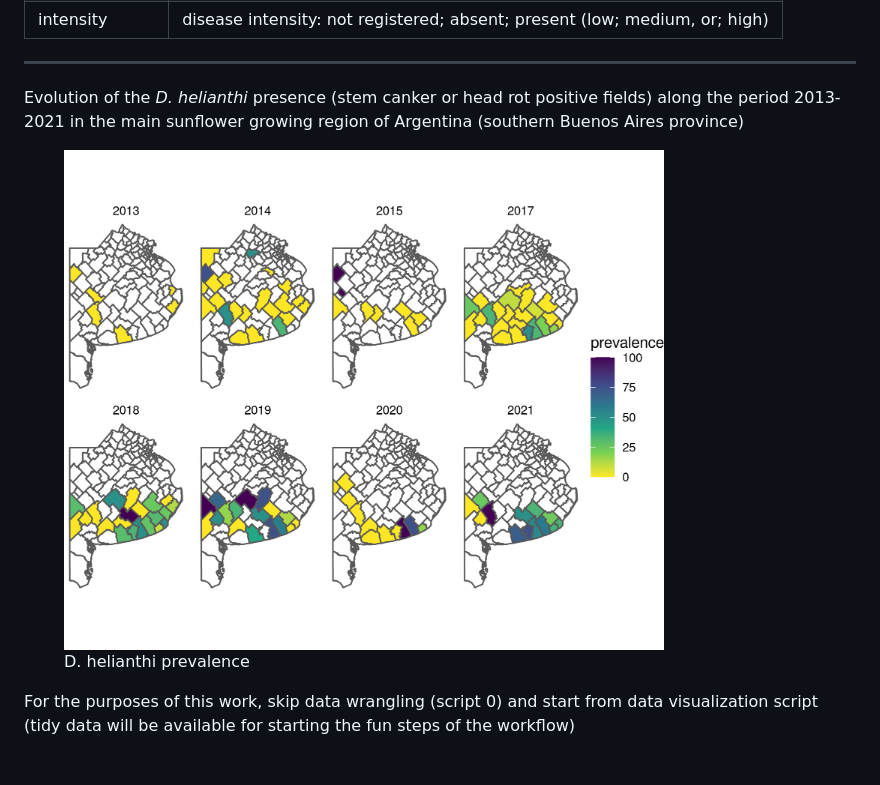
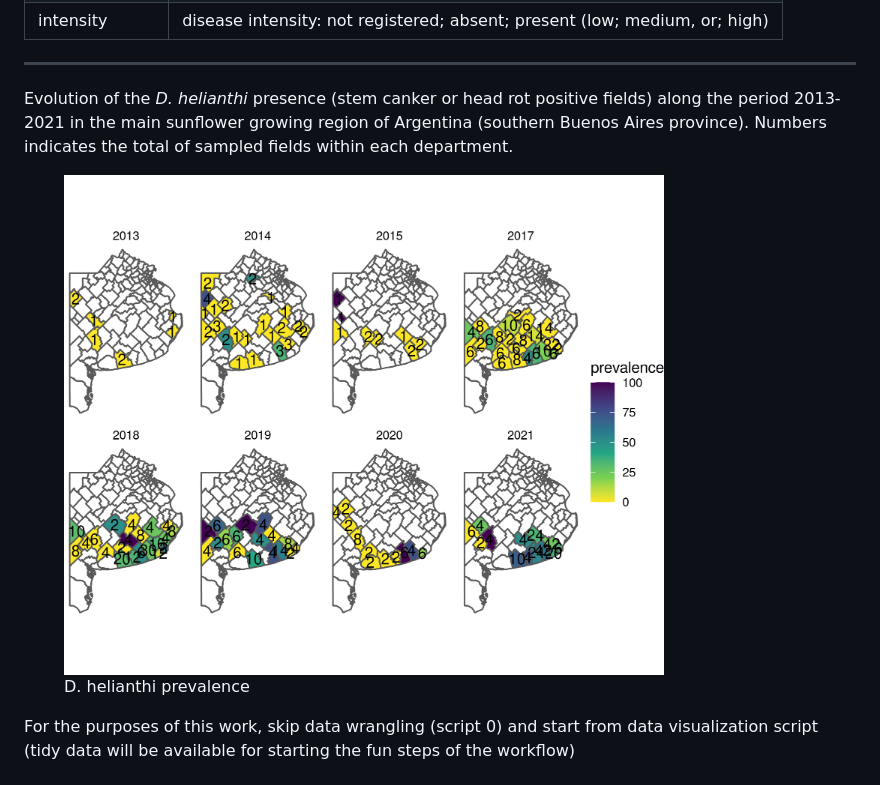
Before and after one commit to juanchiem/phomopsis_sunflower, a Markdown page: README.md, the part around the change. GitHub-like rendering; pictures changed too: figures/mapa_evol.png.

Commit message:
sctripts other

```diff
--- a/README.md
+++ b/README.md
@@ -36,7 +36,7 @@ Variables coding contained in dat_geo imported through `load("data/tidy_dat.RDat
 
 ---
 
-Evolution of the *D. helianthi* presence (stem canker or head rot positive fields) along the period 2013-2021 in the main sunflower growing region of Argentina (southern Buenos Aires province)
+Evolution of the *D. helianthi* presence (stem canker or head rot positive fields) along the period 2013-2021 in the main sunflower growing region of Argentina (southern Buenos Aires province). Numbers indicates the total of sampled fields within each department.
 
 <figure>
    <img src="figures/mapa_evol.png" width="600" height="450">
```
Also changed, not shown: 8 other files.
